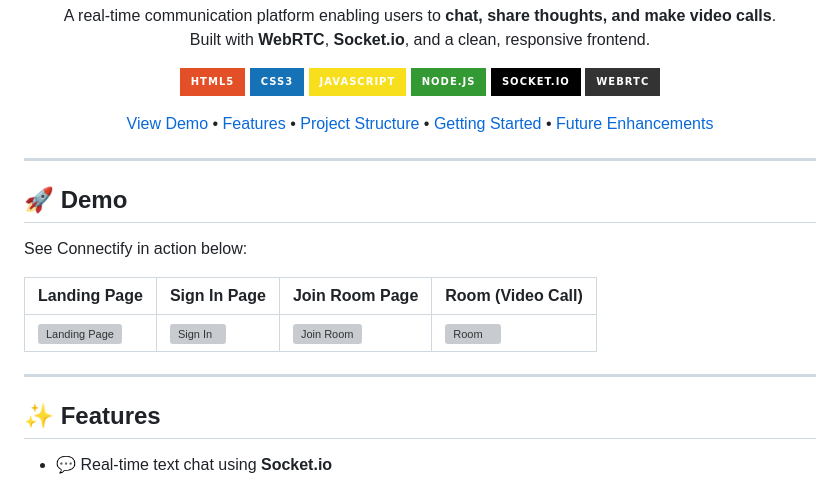
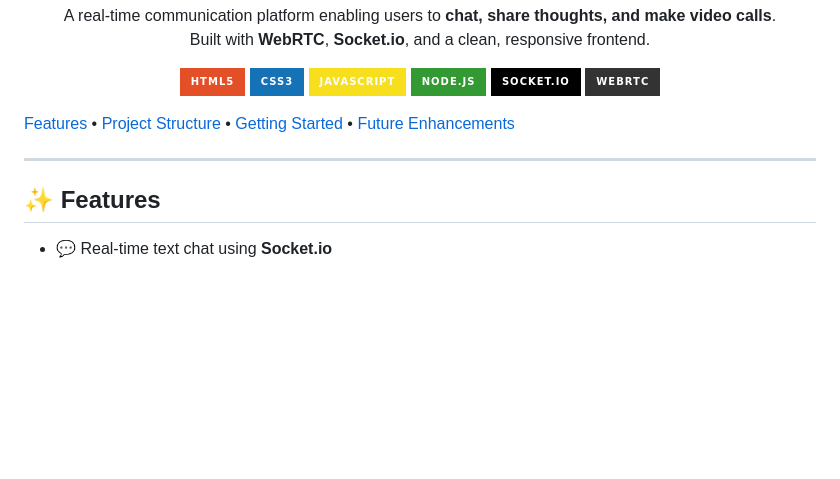
Before and after one commit to RahulAdyaa/Connectify, a Markdown page: README.md, the part around one of its changes. Drawn GitHub-style; badges without logos; blank space fills up the shorter version; grey boxes are pictures that could not be loaded.

```diff
--- a/README.md
+++ b/README.md
@@ -17,7 +17,7 @@ Built with **WebRTC**, **Socket.io**, and a clean, responsive frontend.
 </p>
 
 <p align="center">
-<a href="#-demo">View Demo</a> •
+
 <a href="#-features">Features</a> •
 <a href="#-project-structure">Project Structure</a> •
 <a href="#-getting-started">Getting Started</a> •
@@ -26,16 +26,7 @@ Built with **WebRTC**, **Socket.io**, and a clean, responsive frontend.
 
 ---
 
-## 🚀 Demo
 
-
-See Connectify in action below:
-
-| Landing Page | Sign In Page | Join Room Page | Room (Video Call) |
-|--------------|--------------|----------------|------------------|
-| ![Landing Page](./westudy/images/web.png) | ![Sign In](./westudy/images/sign_in.png) | ![Join Room](./westudy/images/join_room.png) | ![Room](./westudy/images/room.png) |
-
----
 
 ## ✨ Features
 
```
Also changed, not shown: other parts of README.md (+6 -3 lines).
